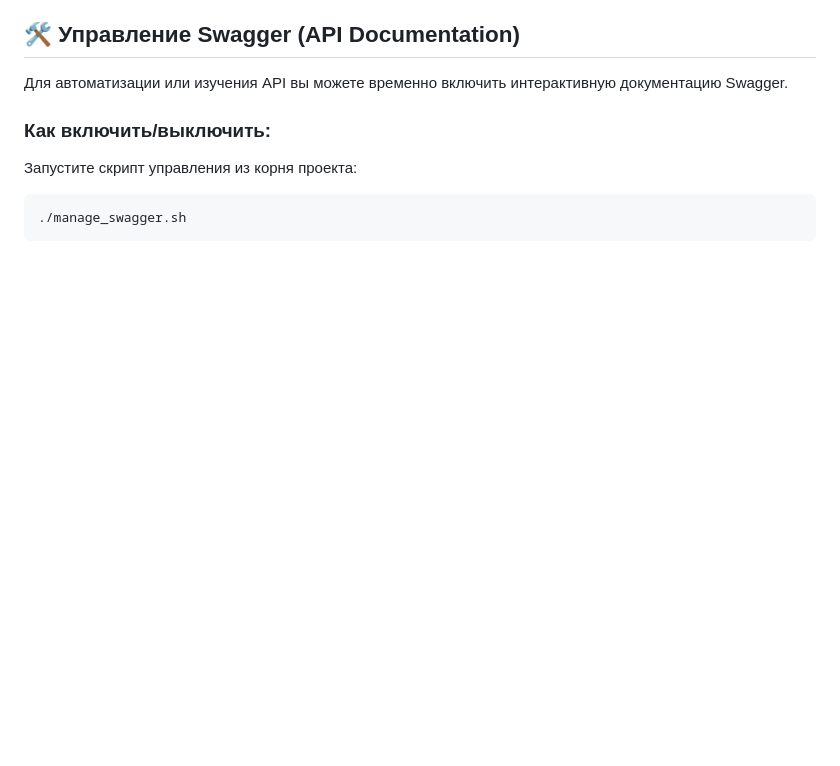
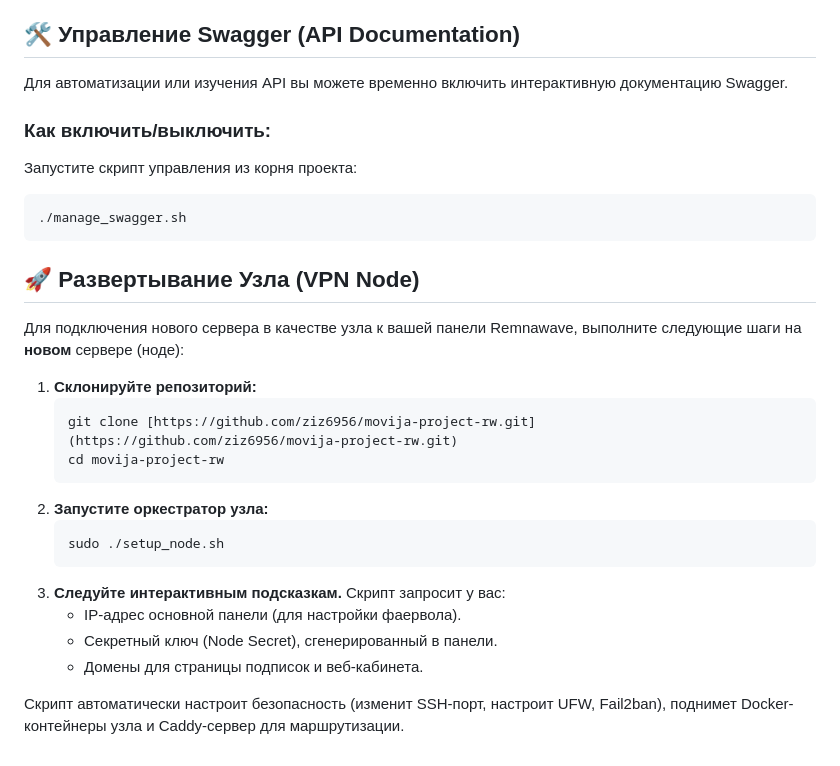
Before and after one commit to ziz6956/MOVIJA-Project-RW, a Markdown page: README.md, the part around the change. Drawn GitHub-style; blank space fills up the shorter version.

Commit message:
docs: add node deployment instructions to README

````diff
--- a/README.md
+++ b/README.md
@@ -72,3 +72,24 @@
 ```bash
 ./manage_swagger.sh
 ```
+
+## 🚀 Развертывание Узла (VPN Node)
+
+Для подключения нового сервера в качестве узла к вашей панели Remnawave, выполните следующие шаги на **новом** сервере (ноде):
+
+1. **Склонируйте репозиторий:**
+   ```bash
+   git clone [https://github.com/ziz6956/movija-project-rw.git](https://github.com/ziz6956/movija-project-rw.git)
+   cd movija-project-rw
+   ```
+2. **Запустите оркестратор узла:**
+   ```bash
+   sudo ./setup_node.sh
+   ```
+3. **Следуйте интерактивным подсказкам.**
+   Скрипт запросит у вас:
+   * IP-адрес основной панели (для настройки фаервола).
+   * Секретный ключ (Node Secret), сгенерированный в панели.
+   * Домены для страницы подписок и веб-кабинета.
+
+Скрипт автоматически настроит безопасность (изменит SSH-порт, настроит UFW, Fail2ban), поднимет Docker-контейнеры узла и Caddy-сервер для маршрутизации.
````
